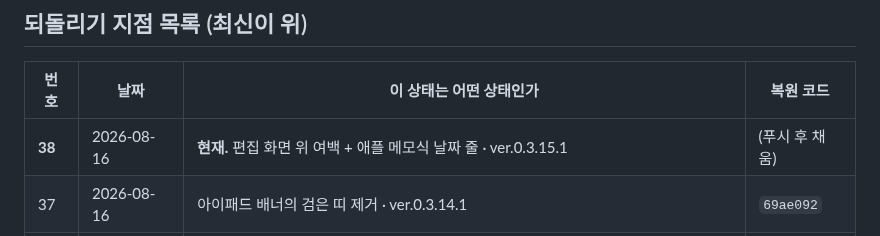
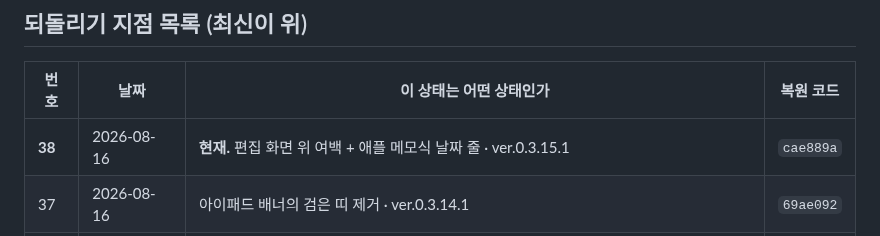
Before and after one commit to ziririt/simpletext-app, a Markdown page: 버전기록.md, the part around the change. Rendered like a GitHub page.

Commit message:
버전기록: 복원 코드 채움

```diff
--- a/버전기록.md
+++ b/버전기록.md
@@ -19,7 +19,7 @@
 
 | 번호 | 날짜 | 이 상태는 어떤 상태인가 | 복원 코드 |
 |---|---|---|---|
-| **38** | 2026-08-16 | **현재.** 편집 화면 위 여백 + 애플 메모식 날짜 줄 · ver.0.3.15.1 | (푸시 후 채움) |
+| **38** | 2026-08-16 | **현재.** 편집 화면 위 여백 + 애플 메모식 날짜 줄 · ver.0.3.15.1 | `cae889a` |
 | 37 | 2026-08-16 | 아이패드 배너의 검은 띠 제거 · ver.0.3.14.1 | `69ae092` |
 | 36 | 2026-08-16 | 무료 한도를 정리 3회·마법사 2회로 좁힘 · ver.0.3.13.1 | `bbb702b` |
 | 35 | 2026-08-16 | 가격 확정(3종) + 무료 한도 도입 · ver.0.3.12.1 | `b366b51` |
```
